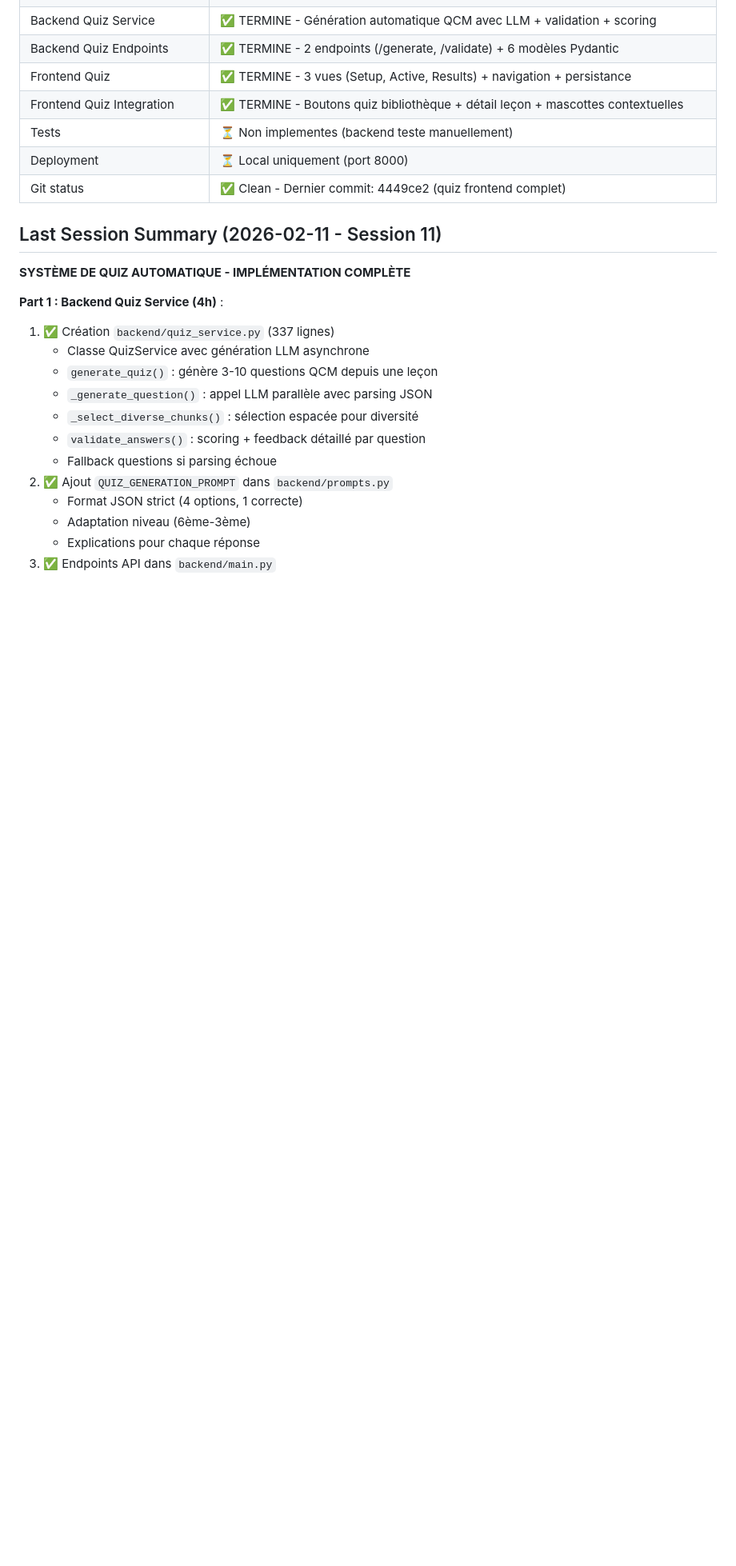
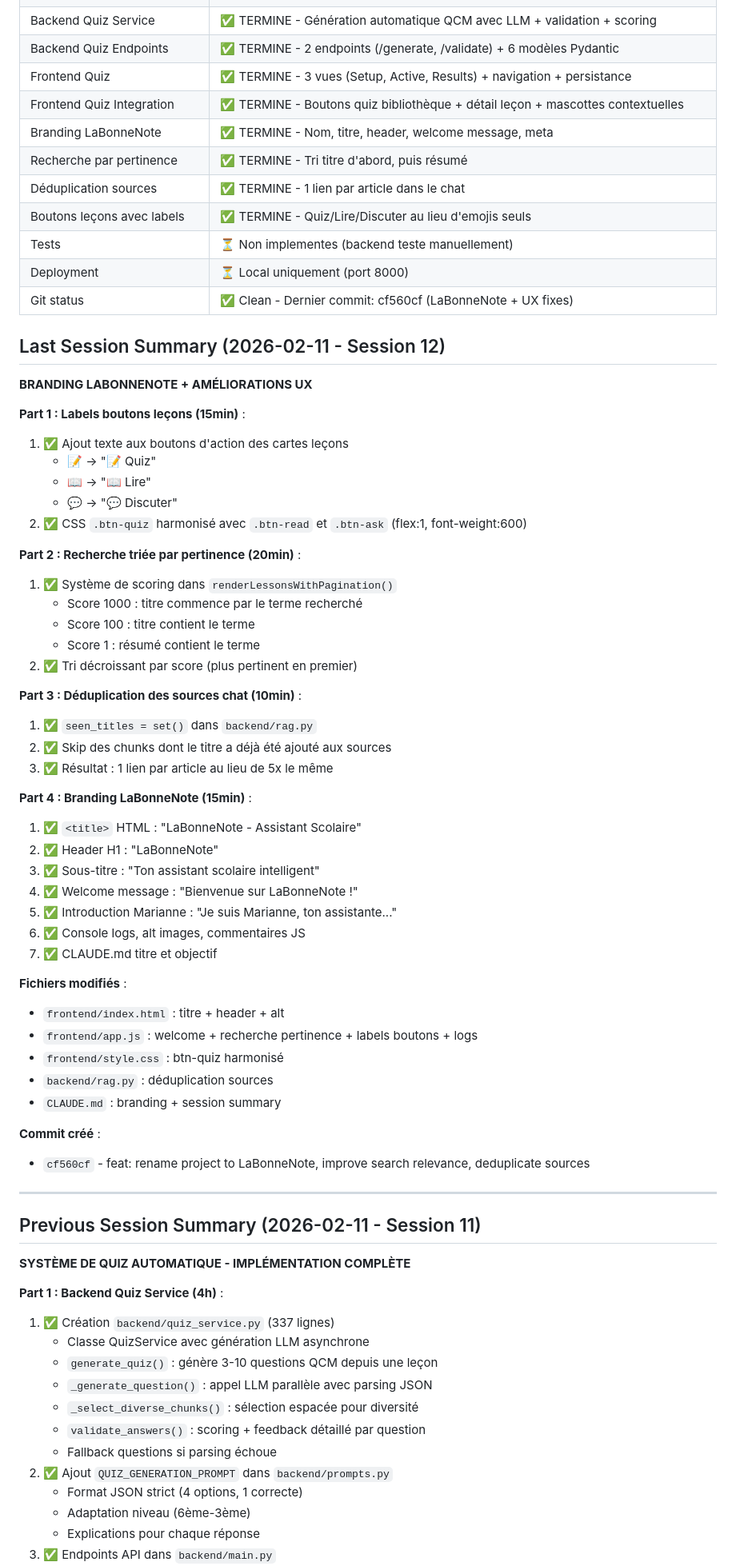
Before and after one commit to solanathouu/LaBonneNote, a Markdown page: CLAUDE.md, the part around the change. Shown at 80% size. GitHub-like rendering; blank space fills up the shorter version.

Commit message:
docs: update CLAUDE.md with Session 12 checkpoint (LaBonneNote branding)
Co-Authored-By: Claude Opus 4.6 <noreply@anthropic.com>

```diff
--- a/CLAUDE.md
+++ b/CLAUDE.md
@@ -26,11 +26,58 @@
 | Backend Quiz Endpoints | ✅ TERMINE - 2 endpoints (/generate, /validate) + 6 modèles Pydantic |
 | Frontend Quiz | ✅ TERMINE - 3 vues (Setup, Active, Results) + navigation + persistance |
 | Frontend Quiz Integration | ✅ TERMINE - Boutons quiz bibliothèque + détail leçon + mascottes contextuelles |
+| Branding LaBonneNote | ✅ TERMINE - Nom, titre, header, welcome message, meta |
+| Recherche par pertinence | ✅ TERMINE - Tri titre d'abord, puis résumé |
+| Déduplication sources | ✅ TERMINE - 1 lien par article dans le chat |
+| Boutons leçons avec labels | ✅ TERMINE - Quiz/Lire/Discuter au lieu d'emojis seuls |
 | Tests | ⏳ Non implementes (backend teste manuellement) |
 | Deployment | ⏳ Local uniquement (port 8000) |
-| Git status | ✅ Clean - Dernier commit: 4449ce2 (quiz frontend complet) |
+| Git status | ✅ Clean - Dernier commit: cf560cf (LaBonneNote + UX fixes) |
 
-## Last Session Summary (2026-02-11 - Session 11)
+## Last Session Summary (2026-02-11 - Session 12)
+**BRANDING LABONNENOTE + AMÉLIORATIONS UX**
+
+**Part 1 : Labels boutons leçons (15min)** :
+1. ✅ Ajout texte aux boutons d'action des cartes leçons
+   - 📝 → "📝 Quiz"
+   - 📖 → "📖 Lire"
+   - 💬 → "💬 Discuter"
+2. ✅ CSS `.btn-quiz` harmonisé avec `.btn-read` et `.btn-ask` (flex:1, font-weight:600)
+
+**Part 2 : Recherche triée par pertinence (20min)** :
+1. ✅ Système de scoring dans `renderLessonsWithPagination()`
+   - Score 1000 : titre commence par le terme recherché
+   - Score 100 : titre contient le terme
+   - Score 1 : résumé contient le terme
+2. ✅ Tri décroissant par score (plus pertinent en premier)
+
+**Part 3 : Déduplication des sources chat (10min)** :
+1. ✅ `seen_titles = set()` dans `backend/rag.py`
+2. ✅ Skip des chunks dont le titre a déjà été ajouté aux sources
+3. ✅ Résultat : 1 lien par article au lieu de 5x le même
+
+**Part 4 : Branding LaBonneNote (15min)** :
+1. ✅ `<title>` HTML : "LaBonneNote - Assistant Scolaire"
+2. ✅ Header H1 : "LaBonneNote"
+3. ✅ Sous-titre : "Ton assistant scolaire intelligent"
+4. ✅ Welcome message : "Bienvenue sur LaBonneNote !"
+5. ✅ Introduction Marianne : "Je suis Marianne, ton assistante..."
+6. ✅ Console logs, alt images, commentaires JS
+7. ✅ CLAUDE.md titre et objectif
+
+**Fichiers modifiés** :
+- `frontend/index.html` : titre + header + alt
+- `frontend/app.js` : welcome + recherche pertinence + labels boutons + logs
+- `frontend/style.css` : btn-quiz harmonisé
+- `backend/rag.py` : déduplication sources
+- `CLAUDE.md` : branding + session summary
+
+**Commit créé** :
+- `cf560cf` - feat: rename project to LaBonneNote, improve search relevance, deduplicate sources
+
+---
+
+## Previous Session Summary (2026-02-11 - Session 11)
 **SYSTÈME DE QUIZ AUTOMATIQUE - IMPLÉMENTATION COMPLÈTE**
 
 **Part 1 : Backend Quiz Service (4h)** :
```
